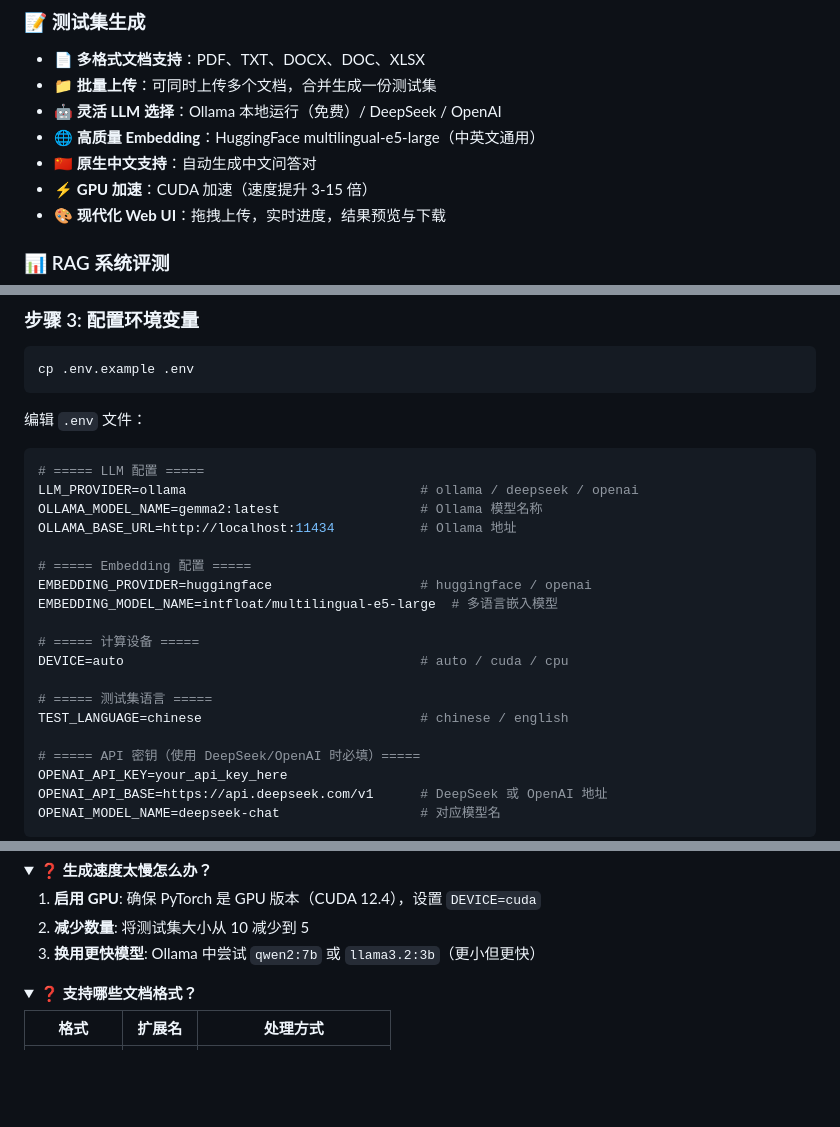
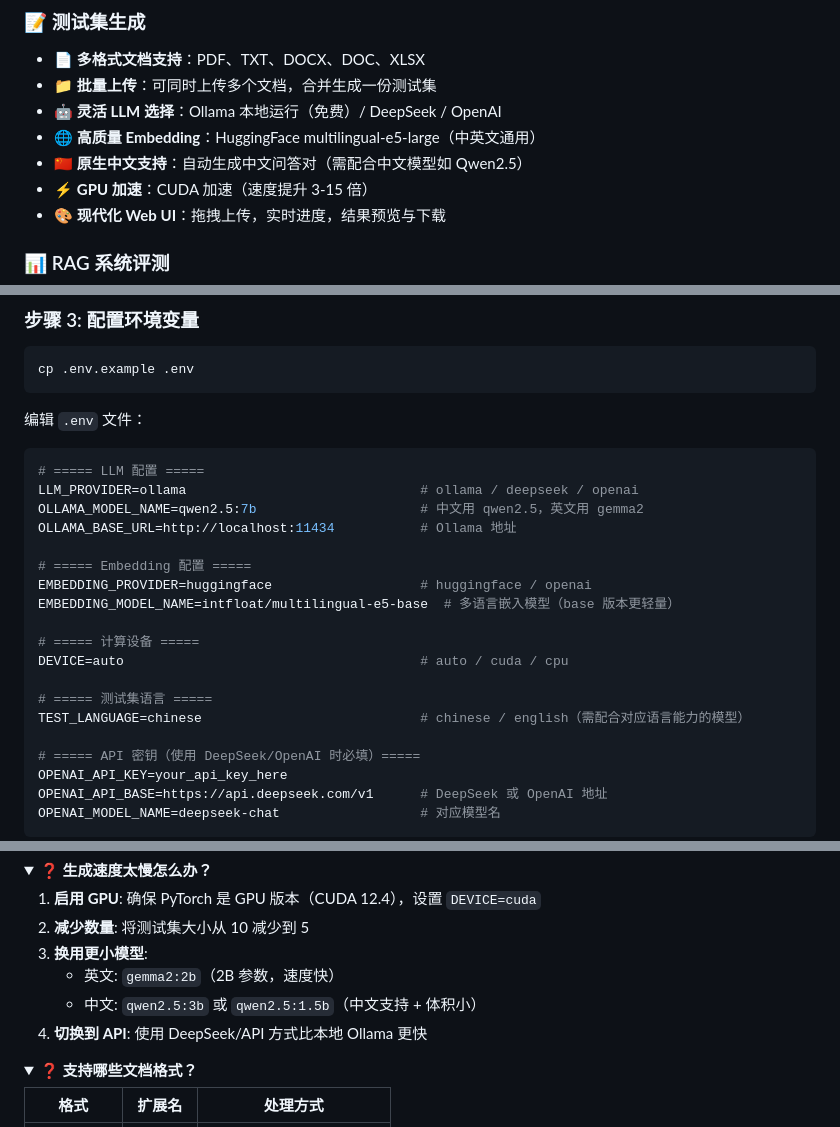
Before and after one commit to CuiTengG/RagasToTestRag, a Markdown page: README.md, 3 parts joined by grey strips. Drawn GitHub-style; folded sections open; blank space fills up the shorter version.

````diff
--- a/README.md
+++ b/README.md
@@ -16,7 +16,7 @@
 - 📁 **批量上传**：可同时上传多个文档，合并生成一份测试集
 - 🤖 **灵活 LLM 选择**：Ollama 本地运行（免费）/ DeepSeek / OpenAI
 - 🌐 **高质量 Embedding**：HuggingFace multilingual-e5-large（中英文通用）
-- 🇨🇳 **原生中文支持**：自动生成中文问答对
+- 🇨🇳 **原生中文支持**：自动生成中文问答对（需配合中文模型如 Qwen2.5）
 - ⚡ **GPU 加速**：CUDA 加速（速度提升 3-15 倍）
 - 🎨 **现代化 Web UI**：拖拽上传，实时进度，结果预览与下载
 
@@ -77,18 +93,18 @@ cp .env.example .env
 ```bash
 # ===== LLM 配置 =====
 LLM_PROVIDER=ollama                              # ollama / deepseek / openai
-OLLAMA_MODEL_NAME=gemma2:latest                  # Ollama 模型名称
+OLLAMA_MODEL_NAME=qwen2.5:7b                     # 中文用 qwen2.5，英文用 gemma2
 OLLAMA_BASE_URL=http://localhost:11434           # Ollama 地址
 
 # ===== Embedding 配置 =====
 EMBEDDING_PROVIDER=huggingface                   # huggingface / openai
-EMBEDDING_MODEL_NAME=intfloat/multilingual-e5-large  # 多语言嵌入模型
+EMBEDDING_MODEL_NAME=intfloat/multilingual-e5-base  # 多语言嵌入模型（base 版本更轻量）
 
 # ===== 计算设备 =====
 DEVICE=auto                                      # auto / cuda / cpu
 
 # ===== 测试集语言 =====
-TEST_LANGUAGE=chinese                            # chinese / english
+TEST_LANGUAGE=chinese                            # chinese / english（需配合对应语言能力的模型）
 
 # ===== API 密钥（使用 DeepSeek/OpenAI 时必填）=====
 OPENAI_API_KEY=your_api_key_here
@@ -349,7 +391,10 @@ OPENAI_MODEL_NAME=deepseek-chat
 
 1. **启用 GPU**: 确保 PyTorch 是 GPU 版本（CUDA 12.4），设置 `DEVICE=cuda`
 2. **减少数量**: 将测试集大小从 10 减少到 5
-3. **换用更快模型**: Ollama 中尝试 `qwen2:7b` 或 `llama3.2:3b`（更小但更快）
+3. **换用更小模型**:
+   - 英文: `gemma2:2b`（2B 参数，速度快）
+   - 中文: `qwen2.5:3b` 或 `qwen2.5:1.5b`（中文支持 + 体积小）
+4. **切换到 API**: 使用 DeepSeek/API 方式比本地 Ollama 更快
 </details>
 
 <details>
````
Also changed, not shown: other parts of README.md (+48 -6 lines).
